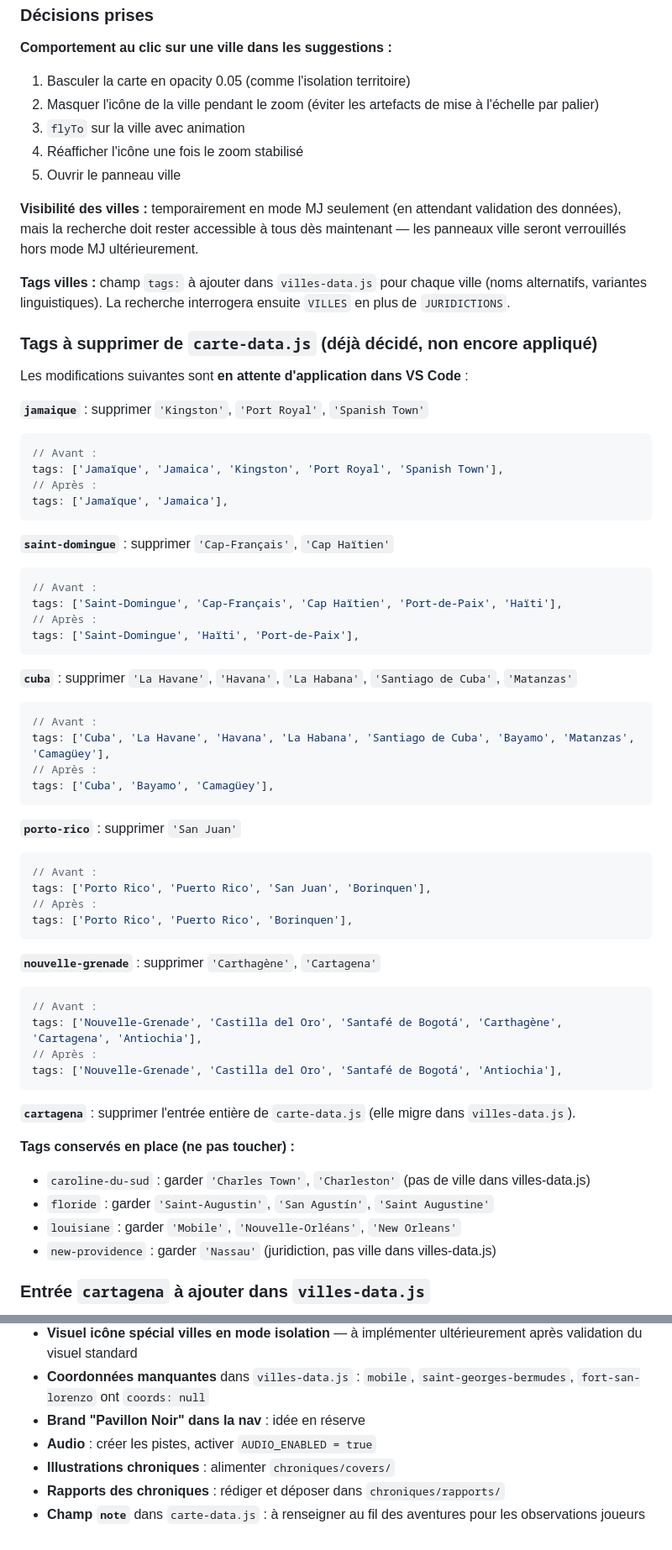
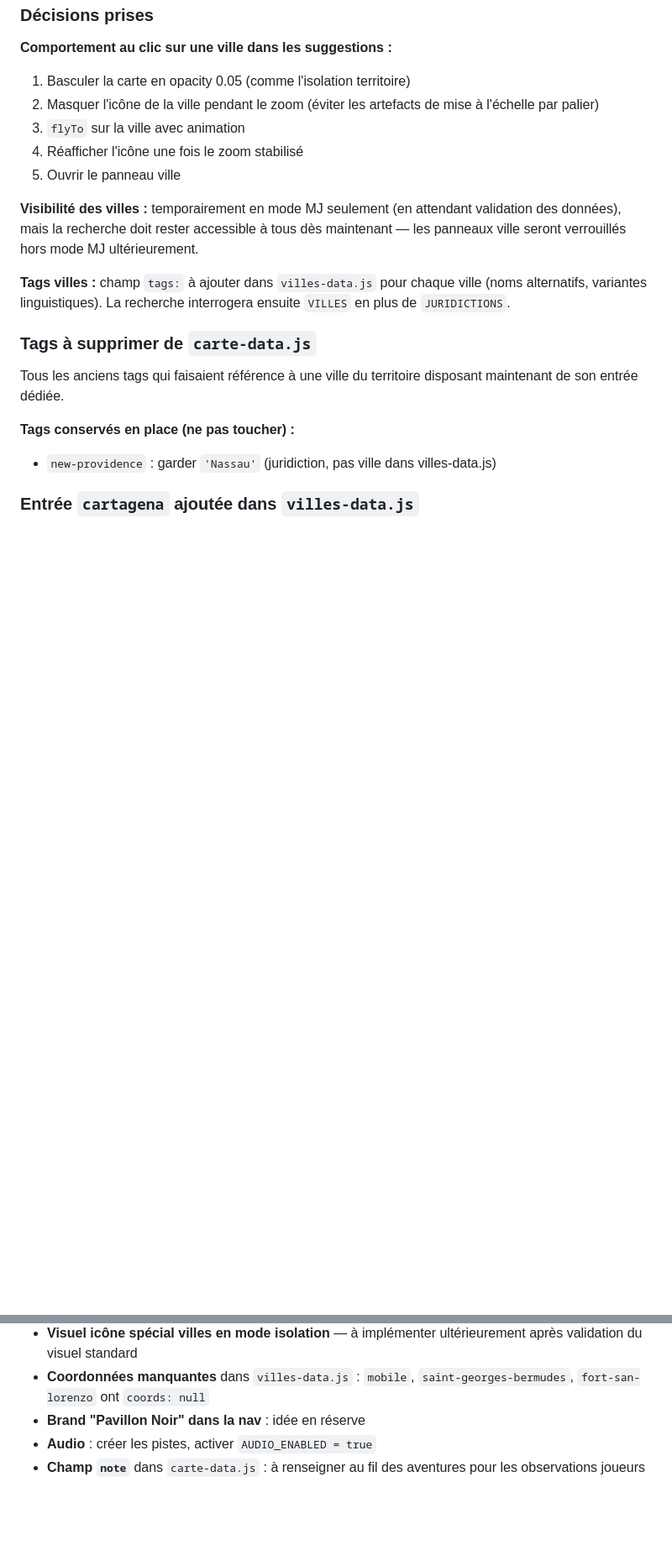
Before and after one commit to elder-banshee/pavillon-noir, a Markdown page: REPRISE_20.md, 2 parts joined by grey strips. Shown at 84% size. Drawn GitHub-style; blank space fills up the shorter version.

Commit message:
Update tags in carte-data.js and add cartagena entry
Supprime les anciens tags de `carte-data.js` et ajoute une nouvelle entrée pour `cartagena` dans `villes-data.js`.

````diff
--- a/REPRISE_20.md
+++ b/REPRISE_20.md
@@ -225,57 +225,12 @@ function initRecherche() {
 
 **Tags villes :** champ `tags:` à ajouter dans `villes-data.js` pour chaque ville (noms alternatifs, variantes linguistiques). La recherche interrogera ensuite `VILLES` en plus de `JURIDICTIONS`.
 
-### Tags à supprimer de `carte-data.js` (déjà décidé, non encore appliqué)
+### Tags à supprimer de `carte-data.js`
 
-Les modifications suivantes sont **en attente d'application dans VS Code** :
-
-**`jamaique`** : supprimer `'Kingston'`, `'Port Royal'`, `'Spanish Town'`
-```javascript
-// Avant :
-tags: ['Jamaïque', 'Jamaica', 'Kingston', 'Port Royal', 'Spanish Town'],
-// Après :
-tags: ['Jamaïque', 'Jamaica'],
-```
-
-**`saint-domingue`** : supprimer `'Cap-Français'`, `'Cap Haïtien'`
-```javascript
-// Avant :
-tags: ['Saint-Domingue', 'Cap-Français', 'Cap Haïtien', 'Port-de-Paix', 'Haïti'],
-// Après :
-tags: ['Saint-Domingue', 'Haïti', 'Port-de-Paix'],
-```
-
-**`cuba`** : supprimer `'La Havane'`, `'Havana'`, `'La Habana'`, `'Santiago de Cuba'`, `'Matanzas'`
-```javascript
-// Avant :
-tags: ['Cuba', 'La Havane', 'Havana', 'La Habana', 'Santiago de Cuba', 'Bayamo', 'Matanzas', 'Camagüey'],
-// Après :
-tags: ['Cuba', 'Bayamo', 'Camagüey'],
-```
-
-**`porto-rico`** : supprimer `'San Juan'`
-```javascript
-// Avant :
-tags: ['Porto Rico', 'Puerto Rico', 'San Juan', 'Borinquen'],
-// Après :
-tags: ['Porto Rico', 'Puerto Rico', 'Borinquen'],
-```
-
-**`nouvelle-grenade`** : supprimer `'Carthagène'`, `'Cartagena'`
-```javascript
-// Avant :
-tags: ['Nouvelle-Grenade', 'Castilla del Oro', 'Santafé de Bogotá', 'Carthagène', 'Cartagena', 'Antiochia'],
-// Après :
-tags: ['Nouvelle-Grenade', 'Castilla del Oro', 'Santafé de Bogotá', 'Antiochia'],
-```
-
-**`cartagena`** : supprimer l'entrée entière de `carte-data.js` (elle migre dans `villes-data.js`).
+Tous les anciens tags qui faisaient référence à une ville du territoire disposant maintenant de son entrée dédiée.
 
 **Tags conservés en place (ne pas toucher) :**
-- `caroline-du-sud` : garder `'Charles Town'`, `'Charleston'` (pas de ville dans villes-data.js)
-- `floride` : garder `'Saint-Augustin'`, `'San Agustín'`, `'Saint Augustine'`
-- `louisiane` : garder `'Mobile'`, `'Nouvelle-Orléans'`, `'New Orleans'`
 - `new-providence` : garder `'Nassau'` (juridiction, pas ville dans villes-data.js)
 
-### Entrée `cartagena` à ajouter dans `villes-data.js`
+### Entrée `cartagena` ajoutée dans `villes-data.js`
 
@@ -374,6 +306,4 @@ Cliquer dans l'ordre : Eleuthera → Marguerita → Jamaïque → puis cliquer s
 - **Coordonnées manquantes** dans `villes-data.js` : `mobile`, `saint-georges-bermudes`, `fort-san-lorenzo` ont `coords: null`
 - **Brand "Pavillon Noir" dans la nav** : idée en réserve
 - **Audio** : créer les pistes, activer `AUDIO_ENABLED = true`
-- **Illustrations chroniques** : alimenter `chroniques/covers/`
-- **Rapports des chroniques** : rédiger et déposer dans `chroniques/rapports/`
 - **Champ `note`** dans `carte-data.js` : à renseigner au fil des aventures pour les observations joueurs
````
Also changed, not shown: other parts of REPRISE_20.md (+3 -26 lines).
